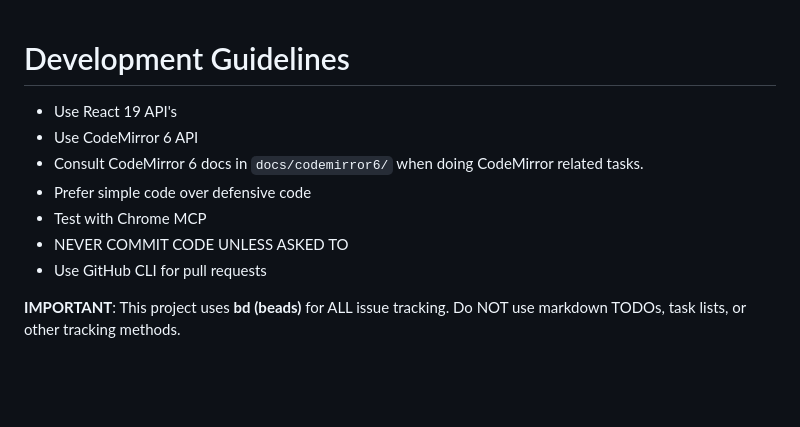
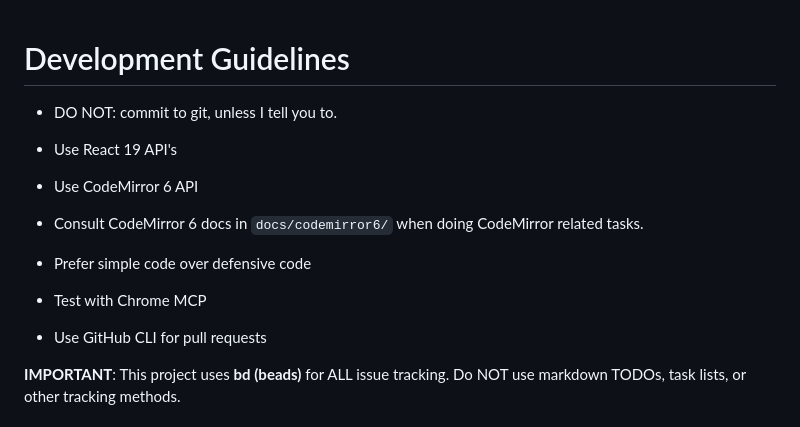
Before and after one commit to vangberg/pdit, a Markdown page: AGENTS.md, the part around the change. GitHub-like rendering; blank space fills up the shorter version.

Commit message:
commit agents

```diff
--- a/AGENTS.md
+++ b/AGENTS.md
@@ -1,11 +1,12 @@
 # Development Guidelines
+
+- DO NOT: commit to git, unless I tell you to.
 
 - Use React 19 API's
 - Use CodeMirror 6 API
 - Consult CodeMirror 6 docs in `docs/codemirror6/` when doing CodeMirror related tasks.
 - Prefer simple code over defensive code
 - Test with Chrome MCP
-- NEVER COMMIT CODE UNLESS ASKED TO
 - Use GitHub CLI for pull requests
 
 **IMPORTANT**: This project uses **bd (beads)** for ALL issue tracking. Do NOT use markdown TODOs, task lists, or other tracking methods.
```
